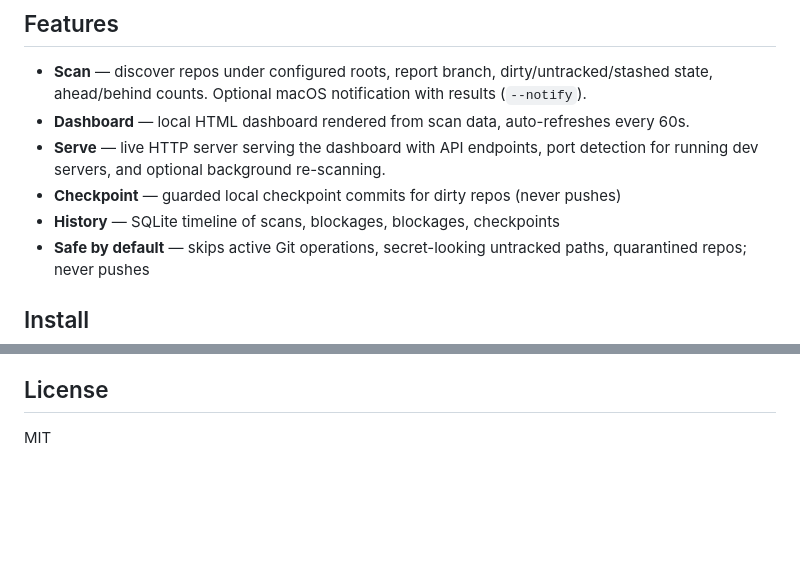
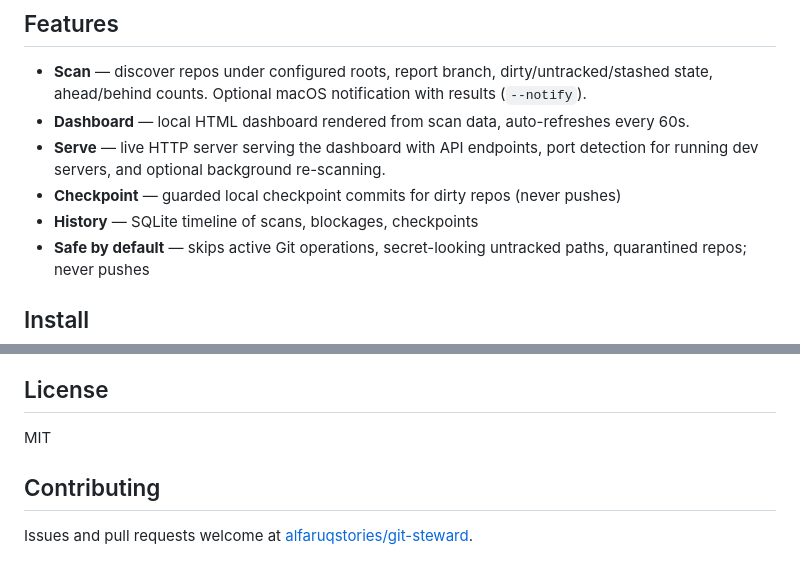
Before and after one commit to alfaruqstories/git-steward, a Markdown page: README.md, 2 parts joined by grey strips. Drawn GitHub-style; blank space fills up the shorter version.

Commit message:
readme: fix typos, responsive screenshot, add contributing section

```diff
--- a/README.md
+++ b/README.md
@@ -21,7 +21,7 @@ git-steward scan --dashboard
 - **Dashboard** — local HTML dashboard rendered from scan data, auto-refreshes every 60s.
 - **Serve** — live HTTP server serving the dashboard with API endpoints, port detection for running dev servers, and optional background re-scanning.
 - **Checkpoint** — guarded local checkpoint commits for dirty repos (never pushes)
-- **History** — SQLite timeline of scans, blockages, blockages, checkpoints
+- **History** — SQLite timeline of scans, blockages, checkpoints
 - **Safe by default** — skips active Git operations, secret-looking untracked paths, quarantined repos; never pushes
 
 ## Install
@@ -169,3 +169,7 @@ python3 -m pytest tests/
 ## License
 
 MIT
+
+## Contributing
+
+Issues and pull requests welcome at [alfaruqstories/git-steward](https://github.com/alfaruqstories/git-steward).
```
Also changed, not shown: other parts of README.md (+1 -1 lines).
